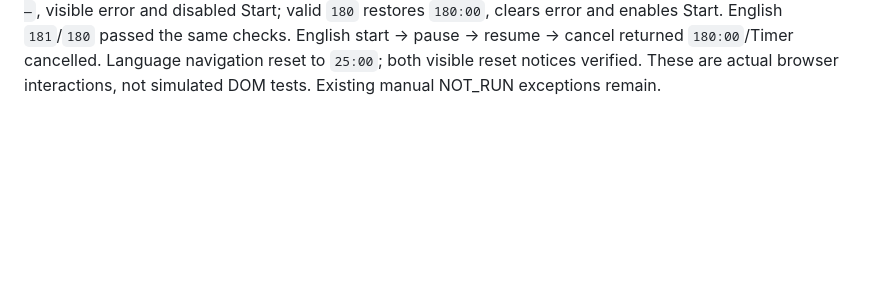
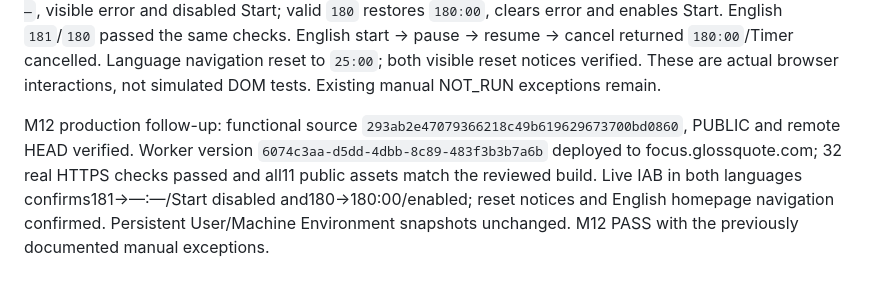
Before and after one commit to KYStr/glossquote-labs-focus-timer, a Markdown page: docs/VERIFICATION.md, the part around the change. Rendered like a GitHub page; blank space fills up the shorter version.

Commit message:
Record independent audit and live correction verification

```diff
--- a/docs/VERIFICATION.md
+++ b/docs/VERIFICATION.md
@@ -86,3 +86,5 @@ Automated acceptance run from `tool-projects/07-focus-timer`:
 This change has no DOM test harness; no static test was added that merely mirrors the new copy or rendering expression. The delegated work did not run a browser or production build. Primary browser verification remains pending for invalid `181` → `—:—`, valid `180` → `180:00`, and the reset notice in both language pages. Live deploy/source publication and the broader M12 gates are owned by the primary.
 
 Primary local verification (2026-10-09): reviewed all three product diffs against the previous published source; independently ran `node --test` (59/59) and production Cloudflare build (13 files, including production-output validation). Real IAB at loopback preview: zh invalid `181`, `0`, `-1`, `1.5`, empty all show `—:—`, visible error and disabled Start; valid `180` restores `180:00`, clears error and enables Start. English `181`/`180` passed the same checks. English start → pause → resume → cancel returned `180:00`/Timer cancelled. Language navigation reset to `25:00`; both visible reset notices verified. These are actual browser interactions, not simulated DOM tests. Existing manual NOT_RUN exceptions remain.
+
+M12 production follow-up: functional source `293ab2e47079366218c49b619629673700bd0860`, PUBLIC and remote HEAD verified. Worker version `6074c3aa-d5dd-4dbb-8c89-483f3b3b7a6b` deployed to focus.glossquote.com; 32 real HTTPS checks passed and all11 public assets match the reviewed build. Live IAB in both languages confirms181→—:—/Start disabled and180→180:00/enabled; reset notices and English homepage navigation confirmed. Persistent User/Machine Environment snapshots unchanged. M12 PASS with the previously documented manual exceptions.
```
